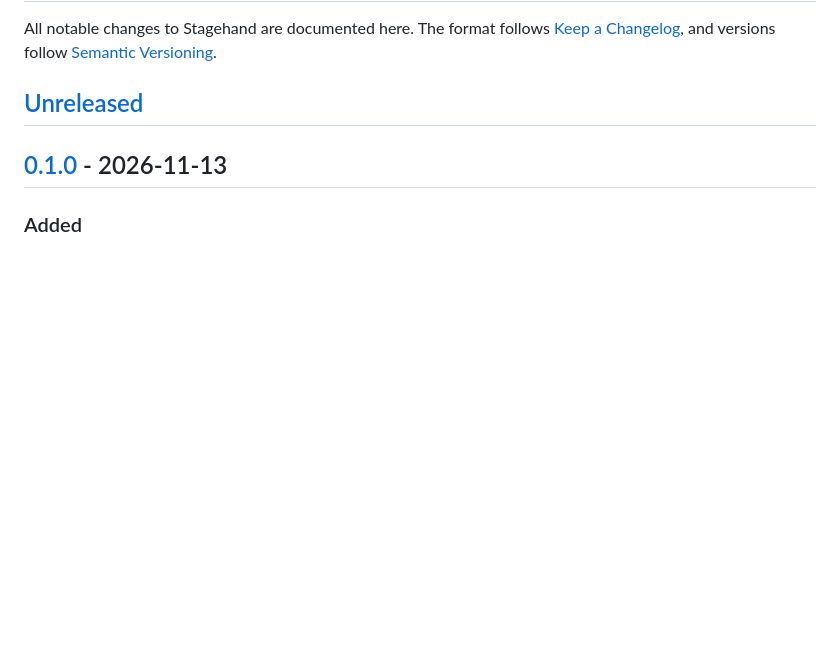
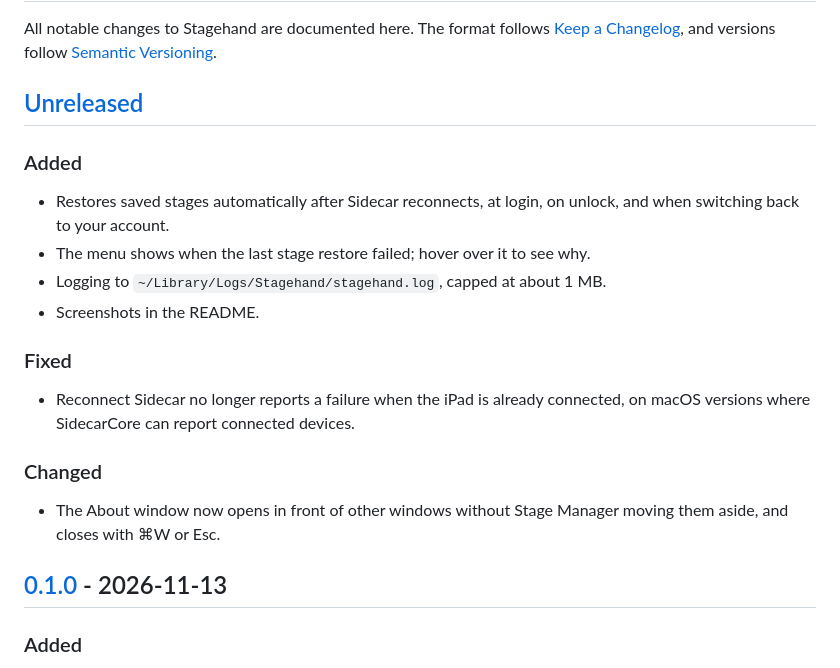
Before and after one commit to sheatsley/stagehand, a Markdown page: CHANGELOG.md, the part around the change. Rendered like a GitHub page; blank space fills up the shorter version.

```diff
--- a/CHANGELOG.md
+++ b/CHANGELOG.md
@@ -5,6 +5,21 @@ All notable changes to Stagehand are documented here. The format follows
 [Semantic Versioning](https://semver.org/).
 
 ## [Unreleased]
+
+### Added
+
+- Restores saved stages automatically after Sidecar reconnects, at login, on unlock, and when switching back to your account.
+- The menu shows when the last stage restore failed; hover over it to see why.
+- Logging to `~/Library/Logs/Stagehand/stagehand.log`, capped at about 1 MB.
+- Screenshots in the README.
+
+### Fixed
+
+- Reconnect Sidecar no longer reports a failure when the iPad is already connected, on macOS versions where SidecarCore can report connected devices.
+
+### Changed
+
+- The About window now opens in front of other windows without Stage Manager moving them aside, and closes with ⌘W or Esc.
 
 ## [0.1.0] - 2026-11-13
 
```
Also changed, not shown: README.md (+19 -3 lines), docs/images/about.png (added), docs/images/menu.png (added), 5 other files.
